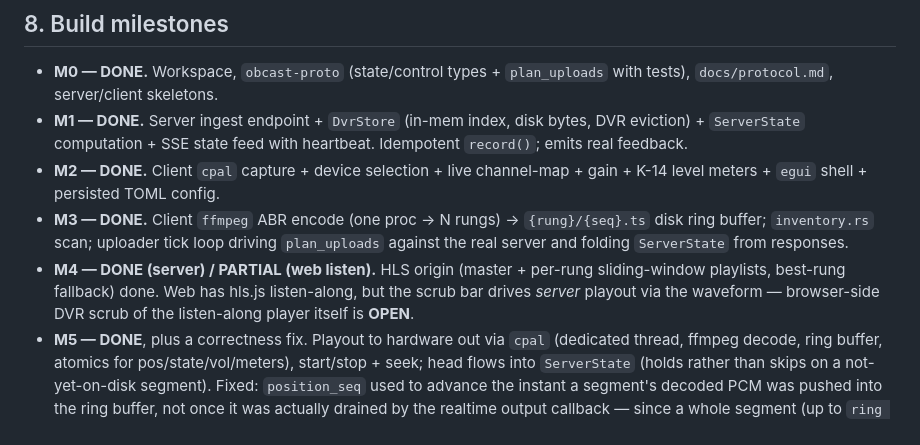
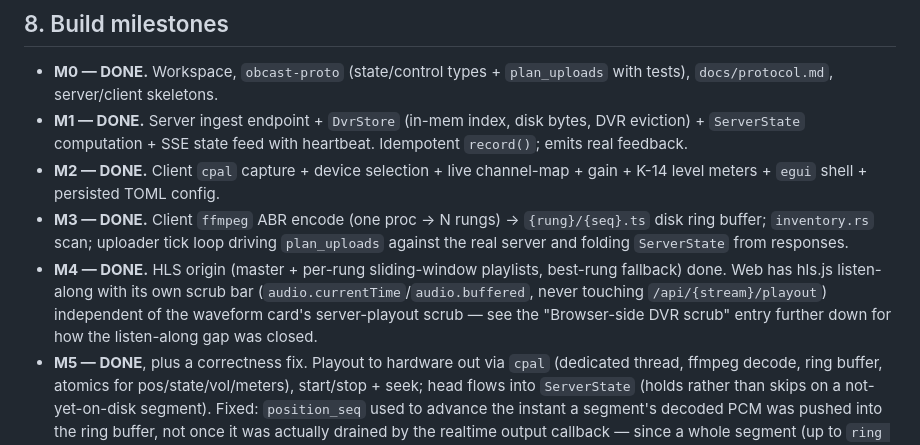
Before and after one commit to Oliwerix/obcast, a Markdown page: CLAUDE.md, the part around the change. Rendered like a GitHub page.

Commit message:
Fix stale M4 milestone entry claiming browser DVR scrub is still open
Leftover from before this session's browser-side DVR scrub work landed —
found by grepping CLAUDE.md for open/unresolved markers as a final
consistency check.

Co-Authored-By: Claude Sonnet 5 <noreply@anthropic.com>
Claude-Session: https://claude.ai/code/session_01YYR37yxmGGV2jFDed2CNCo

```diff
--- a/CLAUDE.md
+++ b/CLAUDE.md
@@ -218,9 +218,10 @@ The `obcast-proto` Rust types are the source of truth for all these schemas.
 - **M3 — DONE.** Client `ffmpeg` ABR encode (one proc → N rungs) → `{rung}/{seq}.ts` disk ring
   buffer; `inventory.rs` scan; uploader tick loop driving `plan_uploads` against the real server and
   folding `ServerState` from responses.
-- **M4 — DONE (server) / PARTIAL (web listen).** HLS origin (master + per-rung sliding-window
-  playlists, best-rung fallback) done. Web has hls.js listen-along, but the scrub bar drives *server*
-  playout via the waveform — browser-side DVR scrub of the listen-along player itself is **OPEN**.
+- **M4 — DONE.** HLS origin (master + per-rung sliding-window playlists, best-rung fallback) done.
+  Web has hls.js listen-along with its own scrub bar (`audio.currentTime`/`audio.buffered`, never
+  touching `/api/{stream}/playout`) independent of the waveform card's server-playout scrub — see the
+  "Browser-side DVR scrub" entry further down for how the listen-along gap was closed.
 - **M5 — DONE**, plus a correctness fix. Playout to hardware out via `cpal` (dedicated thread, ffmpeg
   decode, ring buffer, atomics for pos/state/vol/meters), start/stop + seek; head flows into
   `ServerState` (holds rather than skips on a not-yet-on-disk segment). Fixed: `position_seq` used to
```
